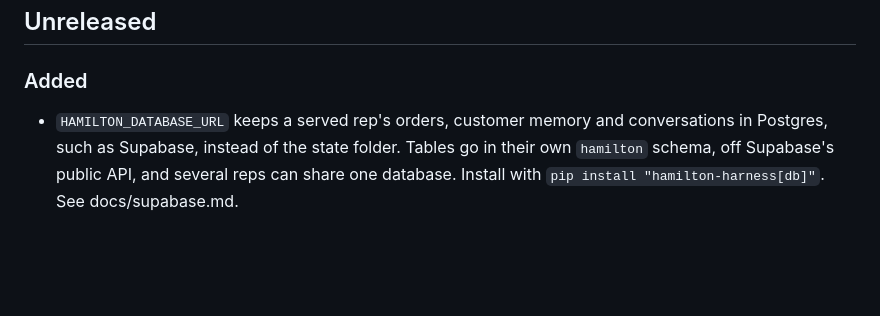
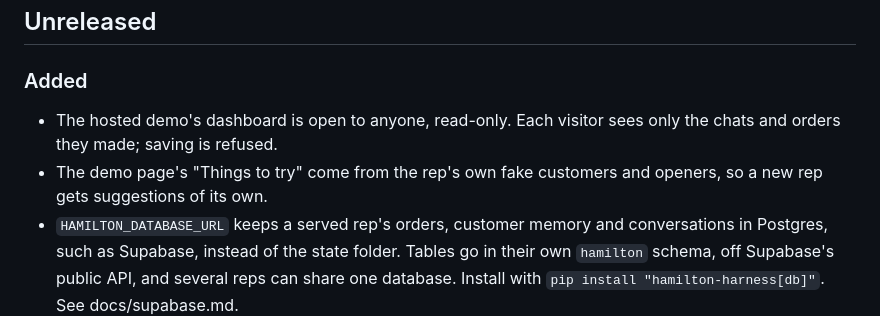
Before and after one commit to sharathkum05/hamilton-harness, a Markdown page: CHANGELOG.md, the part around the change. GitHub-like rendering; blank space fills up the shorter version.

Commit message:
Note the public dashboard and the rep's own suggestions in the changelog
Co-Authored-By: Claude Opus 5.5 <noreply@anthropic.com>

```diff
--- a/CHANGELOG.md
+++ b/CHANGELOG.md
@@ -8,6 +8,10 @@ and is not published separately yet.
 
 ### Added
 
+- The hosted demo's dashboard is open to anyone, read-only. Each visitor sees
+  only the chats and orders they made; saving is refused.
+- The demo page's "Things to try" come from the rep's own fake customers and
+  openers, so a new rep gets suggestions of its own.
 - `HAMILTON_DATABASE_URL` keeps a served rep's orders, customer memory and
   conversations in Postgres, such as Supabase, instead of the state folder.
   Tables go in their own `hamilton` schema, off Supabase's public API, and
```
